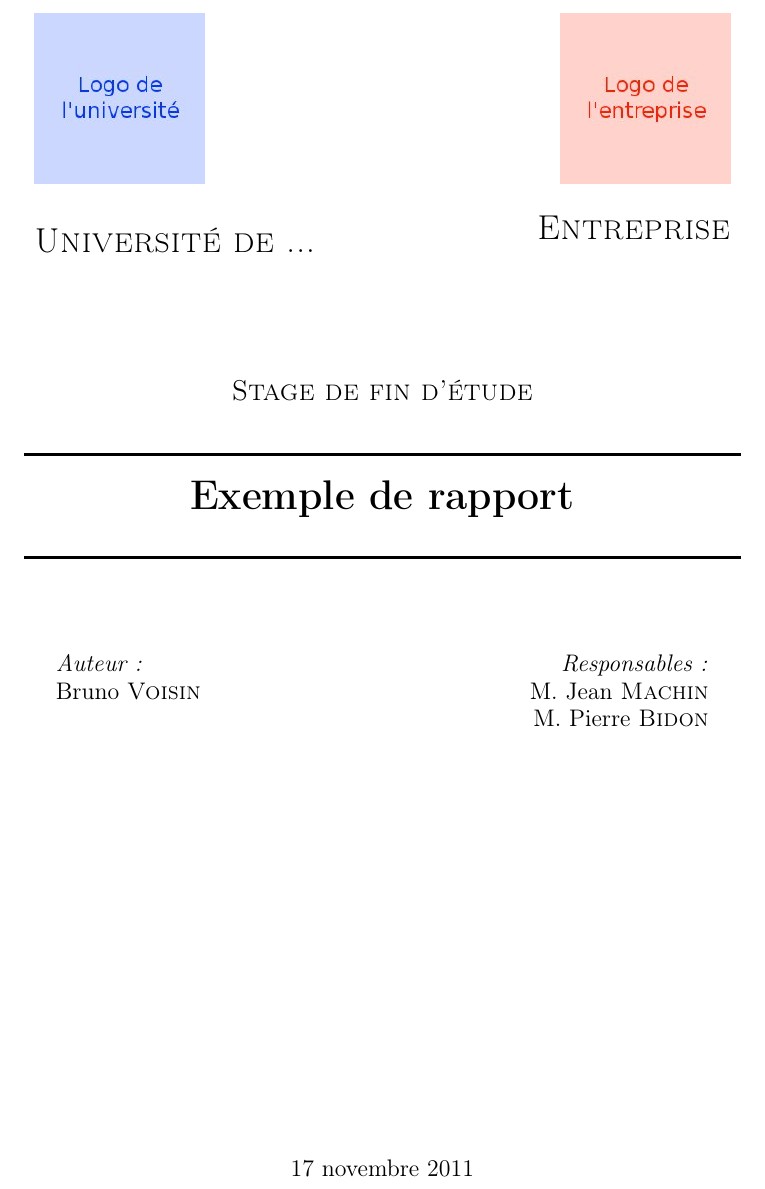
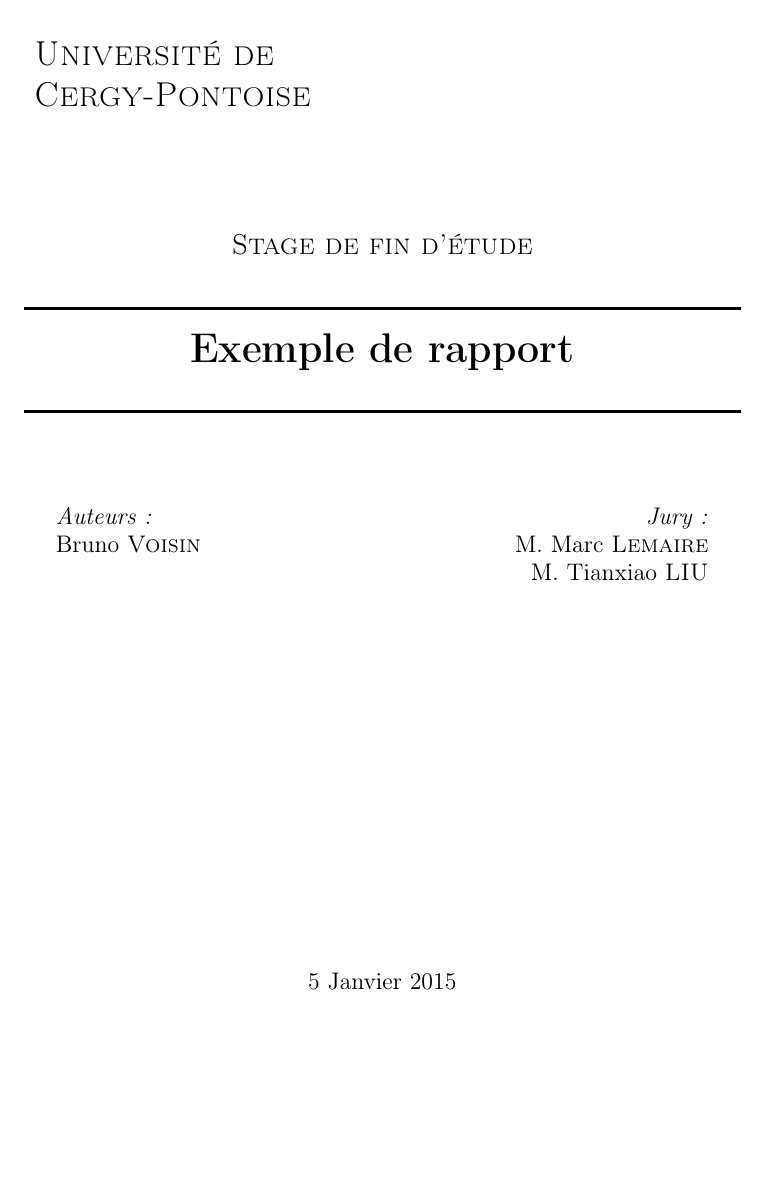
Before and after one commit to Uinelj/rapportYolodt, a LaTeX document (rapport.tex, which reads title.tex): part of page 1 of 9, cut at the place of the change, the shorter picture padded with empty space. Compiled offline with pdfLaTeX.

Commit message:
Reste a mettre le Logo de l'UCP, mais comme le site est en rade.. la validation.

```diff
--- a/title.tex
+++ b/title.tex
@@ -8,14 +8,14 @@
   \begin{flushleft}
     \includegraphics [width=30mm]{images/logo-univ.jpg} \\[0.5cm]
     \begin{spacing}{1.5}
-      \textsc{\LARGE Université de ...}
+      \textsc{\LARGE Université de Cergy-Pontoise}
     \end{spacing}
   \end{flushleft}
 \end{minipage}
 \begin{minipage}[t]{0.48\textwidth}
   \begin{flushright}
-    \includegraphics [width=30mm]{images/logo-societe.jpg} \\[0.5cm]
-    \textsc{\LARGE Entreprise}
+  % \includegraphics [width=30mm]{images/logo-societe.jpg} \\[0.5cm]
+  % \textsc{\LARGE Entreprise}%%
   \end{flushright}
 \end{minipage} \\[1.5cm]
 
@@ -26,21 +26,21 @@
 
 \begin{minipage}[t]{0.3\textwidth}
   \begin{flushleft} \large
-    \emph{Auteur :}\\
+    \emph{Auteurs :}\\
     \reportauthor
   \end{flushleft}
 \end{minipage}
 \begin{minipage}[t]{0.6\textwidth}
   \begin{flushright} \large
-    \emph{Responsables :} \\
-    M.~Jean \textsc{Machin} \\
-    M.~Pierre \textsc{Bidon}
+    \emph{Jury :} \\
+    M.~Marc \textsc{Lemaire} \\
+    M.~Tianxiao \textsc{LIU}
   \end{flushright}
 \end{minipage}
 
 \vfill
 
-{\large 17 novembre 2011}
+{\large 5 Janvier 2015}
 
 \end{center}
 
```
